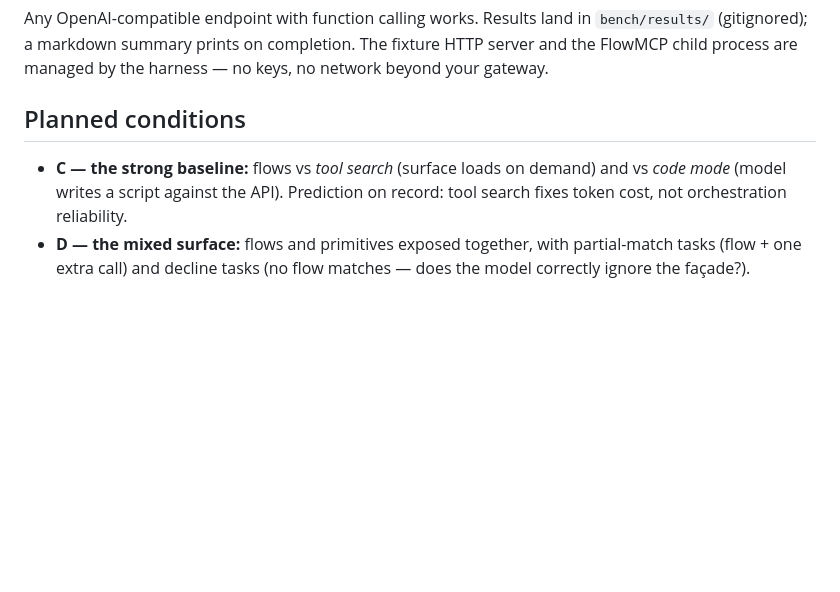
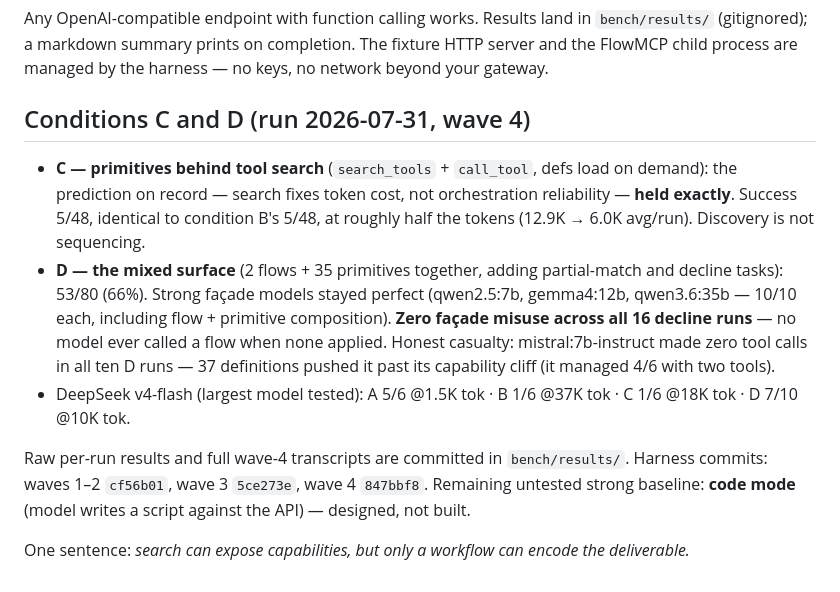
Before and after one commit to PeterGreenAppliedAI/FlowMCP, a Markdown page: bench/README.md, the part around the change. GitHub-like rendering; blank space fills up the shorter version.

Commit message:
bench: C/D results in the README — prediction held, misuse absent
Co-Authored-By: Claude Fable 5 <noreply@anthropic.com>

```diff
--- a/bench/README.md
+++ b/bench/README.md
@@ -55,11 +55,27 @@ Any OpenAI-compatible endpoint with function calling works. Results land in
 fixture HTTP server and the FlowMCP child process are managed by the harness —
 no keys, no network beyond your gateway.
 
-## Planned conditions
+## Conditions C and D (run 2026-07-31, wave 4)
 
-- **C — the strong baseline:** flows vs *tool search* (surface loads on demand)
-  and vs *code mode* (model writes a script against the API). Prediction on
-  record: tool search fixes token cost, not orchestration reliability.
-- **D — the mixed surface:** flows and primitives exposed together, with
-  partial-match tasks (flow + one extra call) and decline tasks (no flow
-  matches — does the model correctly ignore the façade?).
+- **C — primitives behind tool search** (`search_tools` + `call_tool`, defs load
+  on demand): the prediction on record — search fixes token cost, not
+  orchestration reliability — **held exactly**. Success 5/48, identical to
+  condition B's 5/48, at roughly half the tokens (12.9K → 6.0K avg/run).
+  Discovery is not sequencing.
+- **D — the mixed surface** (2 flows + 35 primitives together, adding
+  partial-match and decline tasks): 53/80 (66%). Strong façade models stayed
+  perfect (qwen2.5:7b, gemma4:12b, qwen3.6:35b — 10/10 each, including
+  flow + primitive composition). **Zero façade misuse across all 16 decline
+  runs** — no model ever called a flow when none applied. Honest casualty:
+  mistral:7b-instruct made zero tool calls in all ten D runs — 37 definitions
+  pushed it past its capability cliff (it managed 4/6 with two tools).
+- DeepSeek v4-flash (largest model tested): A 5/6 @1.5K tok · B 1/6 @37K tok ·
+  C 1/6 @18K tok · D 7/10 @10K tok.
+
+Raw per-run results and full wave-4 transcripts are committed in
+`bench/results/`. Harness commits: waves 1–2 `cf56b01`, wave 3 `5ce273e`,
+wave 4 `847bbf8`. Remaining untested strong baseline: **code mode** (model
+writes a script against the API) — designed, not built.
+
+One sentence: *search can expose capabilities, but only a workflow can encode
+the deliverable.*
```
